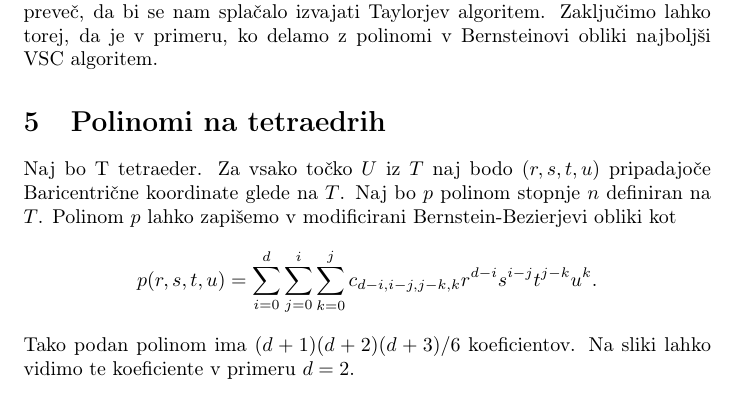
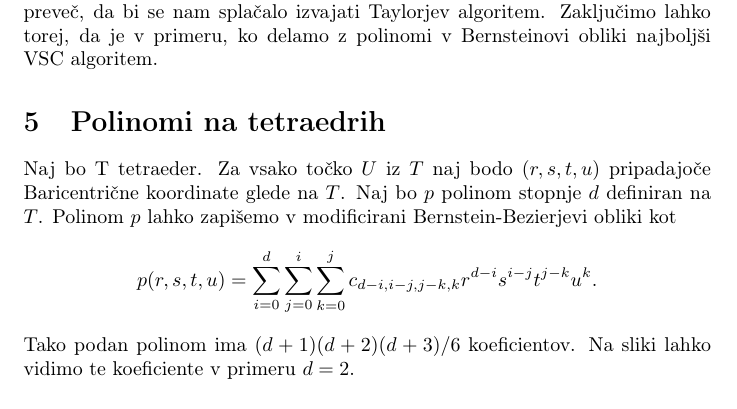
Before and after one commit to Mihec123/RPGO, a LaTeX document (seminarska/predstavitev in seminarska/VS postopek za izracun vrednosti polinomov vec spremenljivk.tex): part of page 6 of 7, cut so that both start at the same text. Compiled offline with pdfLaTeX.

Commit message:
popravljen se en n

```diff
--- a/seminarska/predstavitev in seminarska/VS postopek za izracun vrednosti polinomov vec spremenljivk.tex
+++ b/seminarska/predstavitev in seminarska/VS postopek za izracun vrednosti polinomov vec spremenljivk.tex
@@ -192,7 +192,7 @@ Tu je jasno vidno, da ima edino de Casteljoujev algoritem kubično zahtevnost, o
 
 \section{Polinomi na tetraedrih}
 
-Naj bo T tetraeder. Za vsako točko $U$ iz $T$ naj bodo $(r,s,t,u)$ pripadajoče Baricentrične koordinate glede na $T$.  Naj bo $p$ polinom stopnje $n$ definiran na $T$. Polinom $p$ lahko zapišemo v modificirani Bernstein-Bezierjevi obliki kot
+Naj bo T tetraeder. Za vsako točko $U$ iz $T$ naj bodo $(r,s,t,u)$ pripadajoče Baricentrične koordinate glede na $T$.  Naj bo $p$ polinom stopnje $d$ definiran na $T$. Polinom $p$ lahko zapišemo v modificirani Bernstein-Bezierjevi obliki kot
 $$p(r,s,t,u) = \sum_{i = 0}^d{\sum_{j=0}^{i}{\sum_{k = 0}^{j}{c_{d-i,i-j,j-k,k} r^{d-i} s^{i-j} t^{j-k} u^k}}}.$$
 Tako podan polinom ima $(d+1)(d+2)(d+3)/6$ koeficientov. Na sliki lahko vidimo te koeficiente v primeru $d=2$.
 
```
Also changed, not shown: seminarska/predstavitev in seminarska/VS postopek za izracun vrednosti polinomov vec spremenljivk.pdf, 1 other file.
